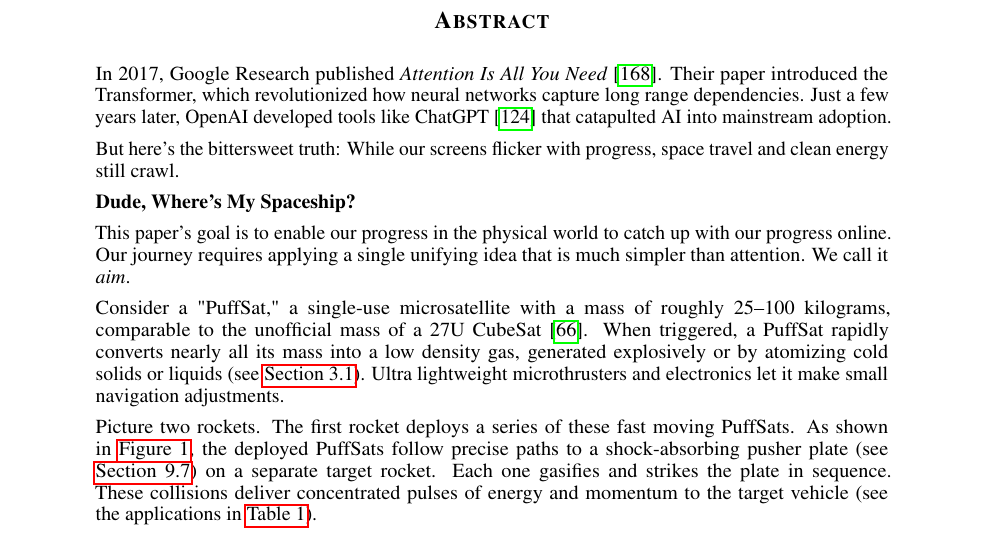
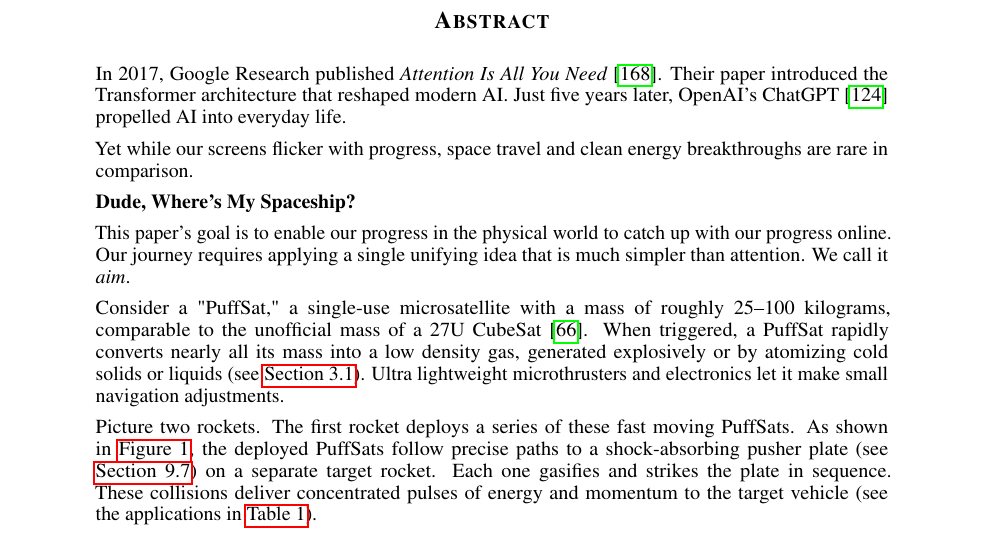
Before and after one commit to katzseth22202/Balloon-Pulse-Propulsion, a LaTeX paper (templateArxiv.tex): part of page 5 of 49, cut so that both start at the same text. Compiled offline with pdfLaTeX.

Commit message:
Refined the text in the introduction?

```diff
--- a/templateArxiv.tex
+++ b/templateArxiv.tex
@@ -73,9 +73,9 @@
 
 \begin{abstract}\label{sec:abstract}
 
-In 2017, Google Research published \textit{Attention Is All You Need} \cite{vaswani2017attentionneed}.  Their paper introduced the Transformer, which revolutionized how neural networks capture long range dependencies.   Just a few years later, OpenAI developed tools like ChatGPT \cite{chatgpt} that catapulted AI into mainstream adoption.
+In 2017, Google Research published \textit{Attention Is All You Need} \cite{vaswani2017attentionneed}.  Their paper introduced the Transformer architecture that reshaped modern AI.   Just five years later, OpenAI's ChatGPT \cite{chatgpt} propelled AI into everyday life.
 
-But here's the bittersweet truth:  While our screens flicker with progress, space travel and clean energy still crawl.
+Yet while our screens flicker with progress, space travel and clean energy breakthroughs are rare in comparison.
 
 \textbf{Dude, Where's My Spaceship?}
 
```
